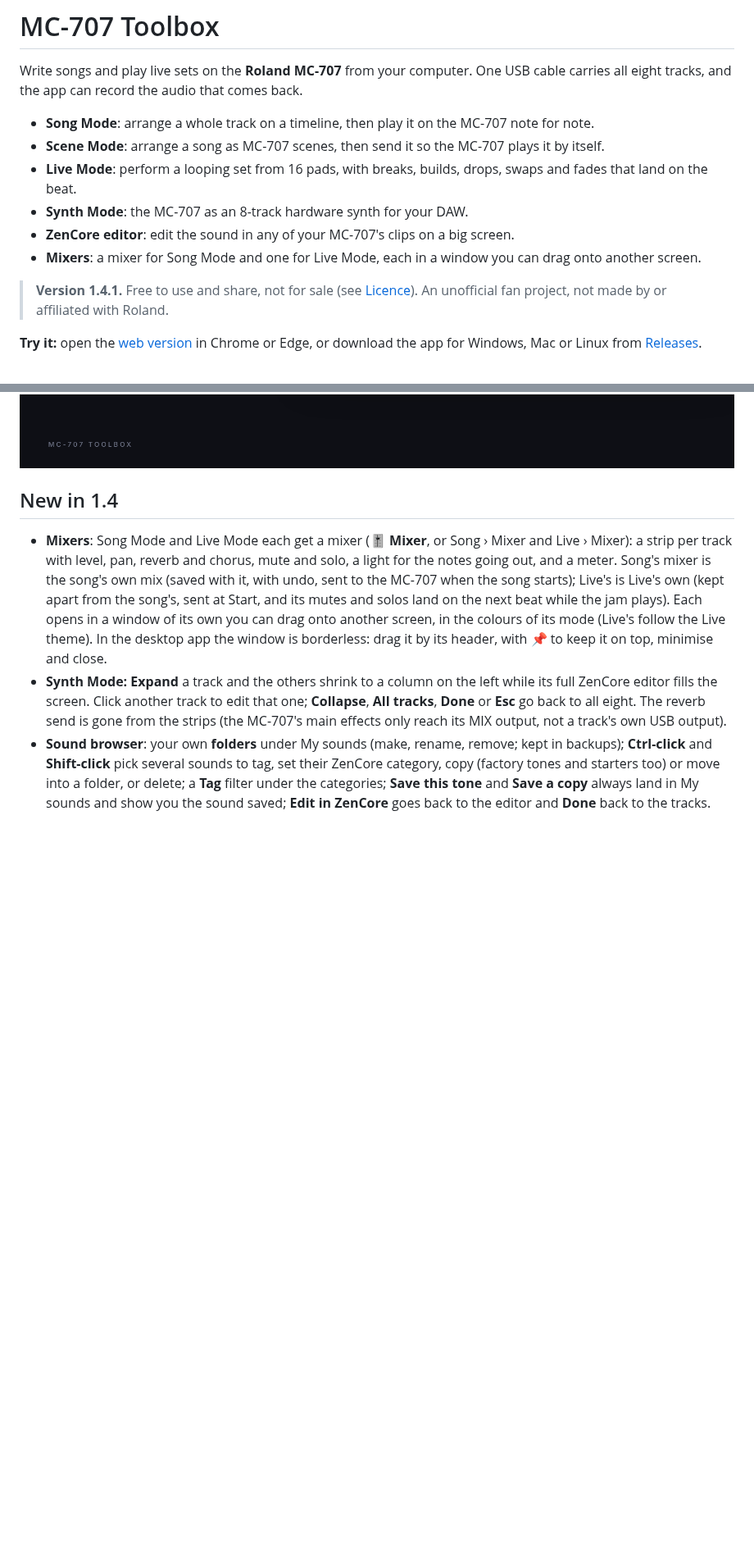
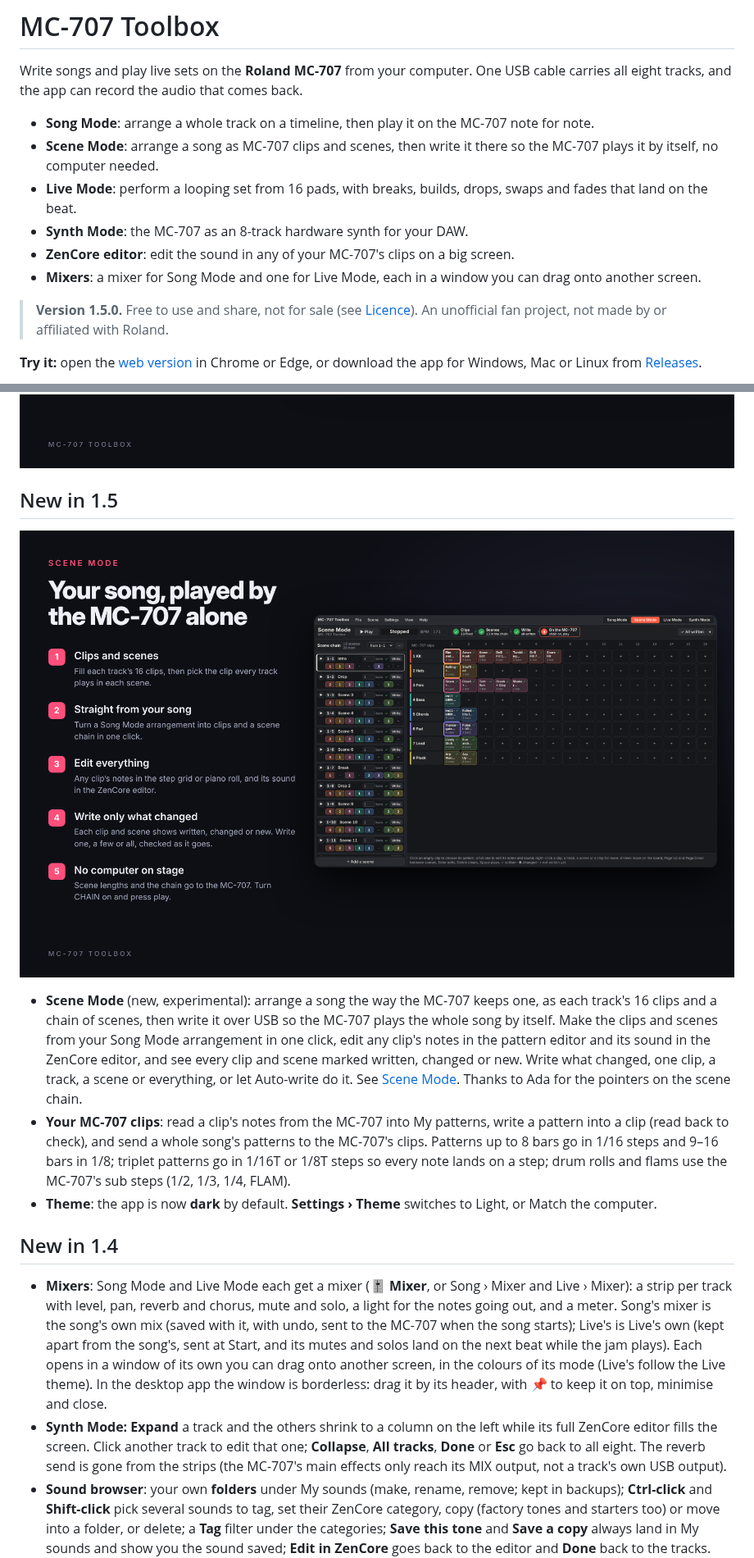
Before and after one commit to Mendo-707/mc707-toolbox, a Markdown page: README.md, 2 parts joined by grey strips. Shown at 82% size. Drawn GitHub-style; pictures changed too: docs/features/9-scene-mode.png (added); folded sections open; blank space fills up the shorter version.

```diff
--- a/README.md
+++ b/README.md
@@ -3,13 +3,13 @@
 Write songs and play live sets on the **Roland MC-707** from your computer. One USB cable carries all eight tracks, and the app can record the audio that comes back.
 
 - **Song Mode**: arrange a whole track on a timeline, then play it on the MC-707 note for note.
-- **Scene Mode**: arrange a song as MC-707 scenes, then send it so the MC-707 plays it by itself.
+- **Scene Mode**: arrange a song as MC-707 clips and scenes, then write it there so the MC-707 plays it by itself, no computer needed.
 - **Live Mode**: perform a looping set from 16 pads, with breaks, builds, drops, swaps and fades that land on the beat.
 - **Synth Mode**: the MC-707 as an 8-track hardware synth for your DAW.
 - **ZenCore editor**: edit the sound in any of your MC-707's clips on a big screen.
 - **Mixers**: a mixer for Song Mode and one for Live Mode, each in a window you can drag onto another screen.
 
-> **Version 1.4.1.** Free to use and share, not for sale (see [Licence](#licence)). An unofficial fan project, not made by or affiliated with Roland.
+> **Version 1.5.0.** Free to use and share, not for sale (see [Licence](#licence)). An unofficial fan project, not made by or affiliated with Roland.
 
 **Try it:** open the [web version](https://mendo-707.github.io/mc707-toolbox/) in Chrome or Edge, or download the app for Windows, Mac or Linux from [Releases](../../releases).
 
@@ -32,6 +33,14 @@ Write songs and play live sets on the **Roland MC-707** from your computer. One
 ![Windows, Mac, Linux and the web](docs/features/8-everywhere.png)
 
 </details>
+
+## New in 1.5
+
+![Scene Mode](docs/features/9-scene-mode.png)
+
+- **Scene Mode** (new, experimental): arrange a song the way the MC-707 keeps one, as each track's 16 clips and a chain of scenes, then write it over USB so the MC-707 plays the whole song by itself. Make the clips and scenes from your Song Mode arrangement in one click, edit any clip's notes in the pattern editor and its sound in the ZenCore editor, and see every clip and scene marked written, changed or new. Write what changed, one clip, a track, a scene or everything, or let Auto-write do it. See [Scene Mode](#scene-mode). Thanks to Ada for the pointers on the scene chain.
+- **Your MC-707 clips**: read a clip's notes from the MC-707 into My patterns, write a pattern into a clip (read back to check), and send a whole song's patterns to the MC-707's clips. Patterns up to 8 bars go in 1/16 steps and 9–16 bars in 1/8; triplet patterns go in 1/16T or 1/8T steps so every note lands on a step; drum rolls and flams use the MC-707's sub steps (1/2, 1/3, 1/4, FLAM).
+- **Theme**: the app is now **dark** by default. **Settings › Theme** switches to Light, or Match the computer.
 
 ## New in 1.4
 
```
Also changed, not shown: other parts of README.md (+4 -2 lines), docs/ARCHITECTURE.md (+1 -0 lines), 8 other files.
